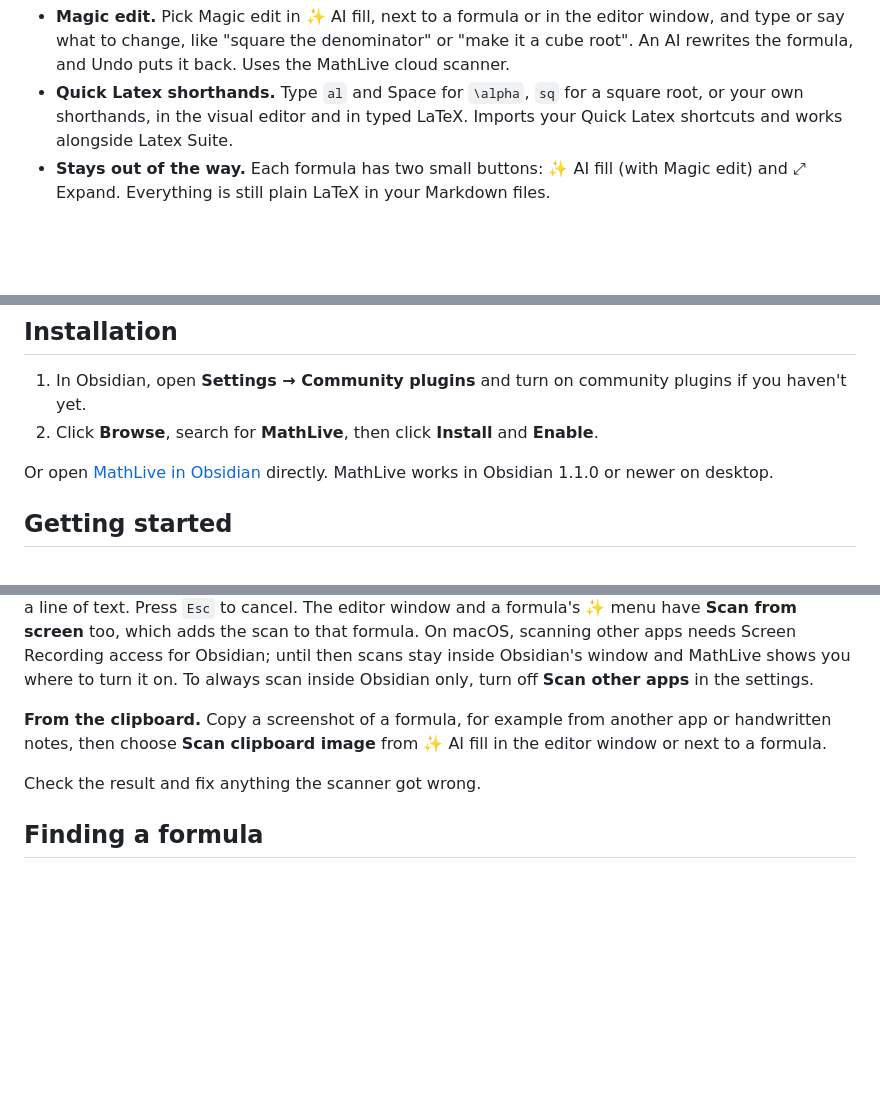
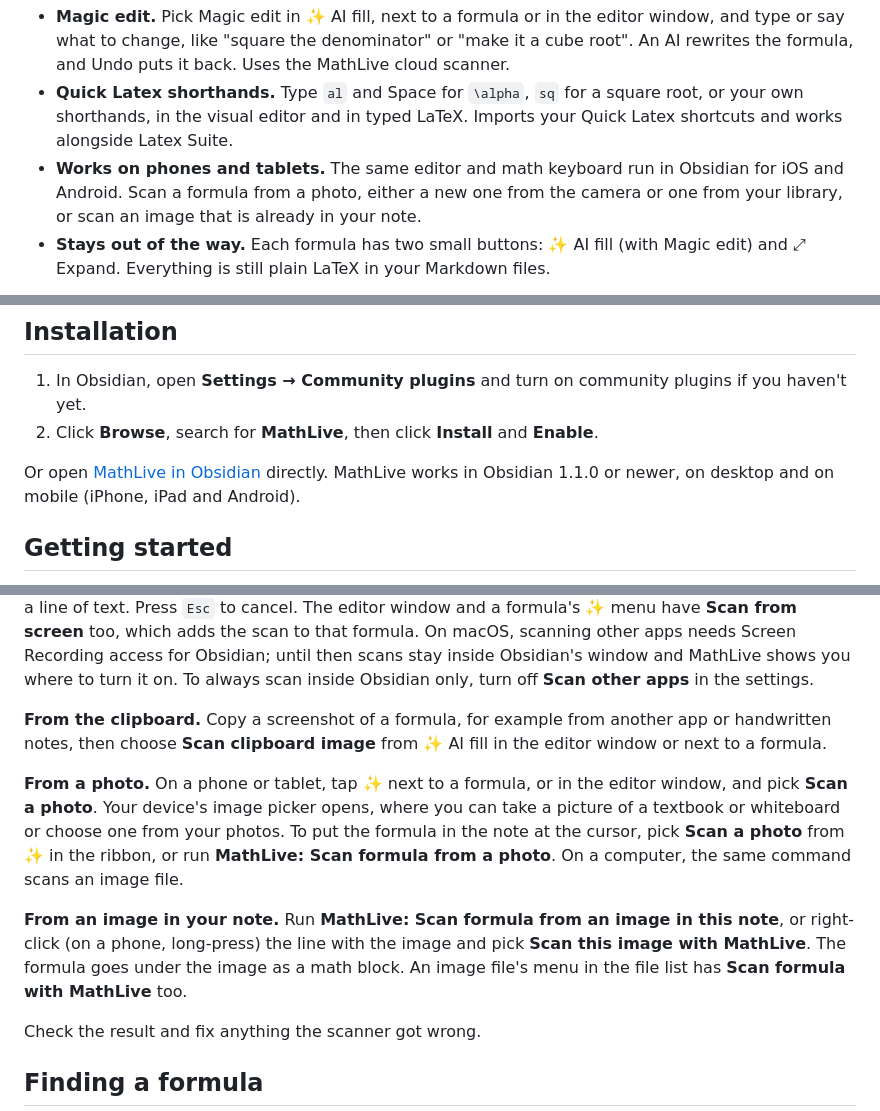
Before and after one commit to danzilberdan/obsidian-mathlive, a Markdown page: README.md, 3 parts joined by grey strips. Rendered like a GitHub page; blank space fills up the shorter version.

Commit message:
README: say MathLive works on phones and tablets, and how to scan photos
Dan checked 2.5.0 and 2.5.1 on his phone and OK'd announcing mobile
support. The features list gets a phones and tablets line, Installation
names iPhone, iPad and Android, and Scanning formulas explains Scan a
photo and scanning an image that is already in the note.

Co-Authored-By: Claude Opus 5.5 <noreply@anthropic.com>
Claude-Session: https://claude.ai/code/session_015praqh3sys94rCnWzzGzce

```diff
--- a/README.md
+++ b/README.md
@@ -36,6 +36,7 @@ MathLive replaces the LaTeX in your notes with a visual math editor. Click a for
 - **Turn PDFs into notes.** Convert lecture slides, papers or scanned handwritten notes into a Markdown note, with every formula as editable LaTeX. Uses the MathLive cloud scanner.
 - **Magic edit.** Pick Magic edit in ✨ AI fill, next to a formula or in the editor window, and type or say what to change, like "square the denominator" or "make it a cube root". An AI rewrites the formula, and Undo puts it back. Uses the MathLive cloud scanner.
 - **Quick Latex shorthands.** Type `al` and Space for `\alpha`, `sq` for a square root, or your own shorthands, in the visual editor and in typed LaTeX. Imports your Quick Latex shortcuts and works alongside Latex Suite.
+- **Works on phones and tablets.** The same editor and math keyboard run in Obsidian for iOS and Android. Scan a formula from a photo, either a new one from the camera or one from your library, or scan an image that is already in your note.
 - **Stays out of the way.** Each formula has two small buttons: ✨ AI fill (with Magic edit) and ⤢ Expand. Everything is still plain LaTeX in your Markdown files.
 
 <p align="center">
@@ -50,7 +51,7 @@ MathLive replaces the LaTeX in your notes with a visual math editor. Click a for
 1. In Obsidian, open **Settings → Community plugins** and turn on community plugins if you haven't yet.
 2. Click **Browse**, search for **MathLive**, then click **Install** and **Enable**.
 
-Or open [MathLive in Obsidian](https://obsidian.md/plugins?id=mathlive) directly. MathLive works in Obsidian 1.1.0 or newer on desktop.
+Or open [MathLive in Obsidian](https://obsidian.md/plugins?id=mathlive) directly. MathLive works in Obsidian 1.1.0 or newer, on desktop and on mobile (iPhone, iPad and Android).
 
 ## Getting started
 
@@ -79,6 +80,10 @@ MathLive keeps your typing habits and adds a visual editor and formula scanning
 **From the screen.** Open the PDF, slide or image next to your note, put the cursor where the formula should go, and click ✨ in the left ribbon and pick **Scan formula from screen** (or run **MathLive: Scan formula from screen**, which you can give a hotkey). Obsidian steps aside and you drag a box around the formula anywhere on your screen, in Obsidian or in another app such as your browser or slides. Its LaTeX goes into the note at the cursor: as a math block on an empty line, or as inline math in a line of text. Press `Esc` to cancel. The editor window and a formula's ✨ menu have **Scan from screen** too, which adds the scan to that formula. On macOS, scanning other apps needs Screen Recording access for Obsidian; until then scans stay inside Obsidian's window and MathLive shows you where to turn it on. To always scan inside Obsidian only, turn off **Scan other apps** in the settings.
 
 **From the clipboard.** Copy a screenshot of a formula, for example from another app or handwritten notes, then choose **Scan clipboard image** from ✨ AI fill in the editor window or next to a formula.
+
+**From a photo.** On a phone or tablet, tap ✨ next to a formula, or in the editor window, and pick **Scan a photo**. Your device's image picker opens, where you can take a picture of a textbook or whiteboard or choose one from your photos. To put the formula in the note at the cursor, pick **Scan a photo** from ✨ in the ribbon, or run **MathLive: Scan formula from a photo**. On a computer, the same command scans an image file.
+
+**From an image in your note.** Run **MathLive: Scan formula from an image in this note**, or right-click (on a phone, long-press) the line with the image and pick **Scan this image with MathLive**. The formula goes under the image as a math block. An image file's menu in the file list has **Scan formula with MathLive** too.
 
 Check the result and fix anything the scanner got wrong.
 
```
